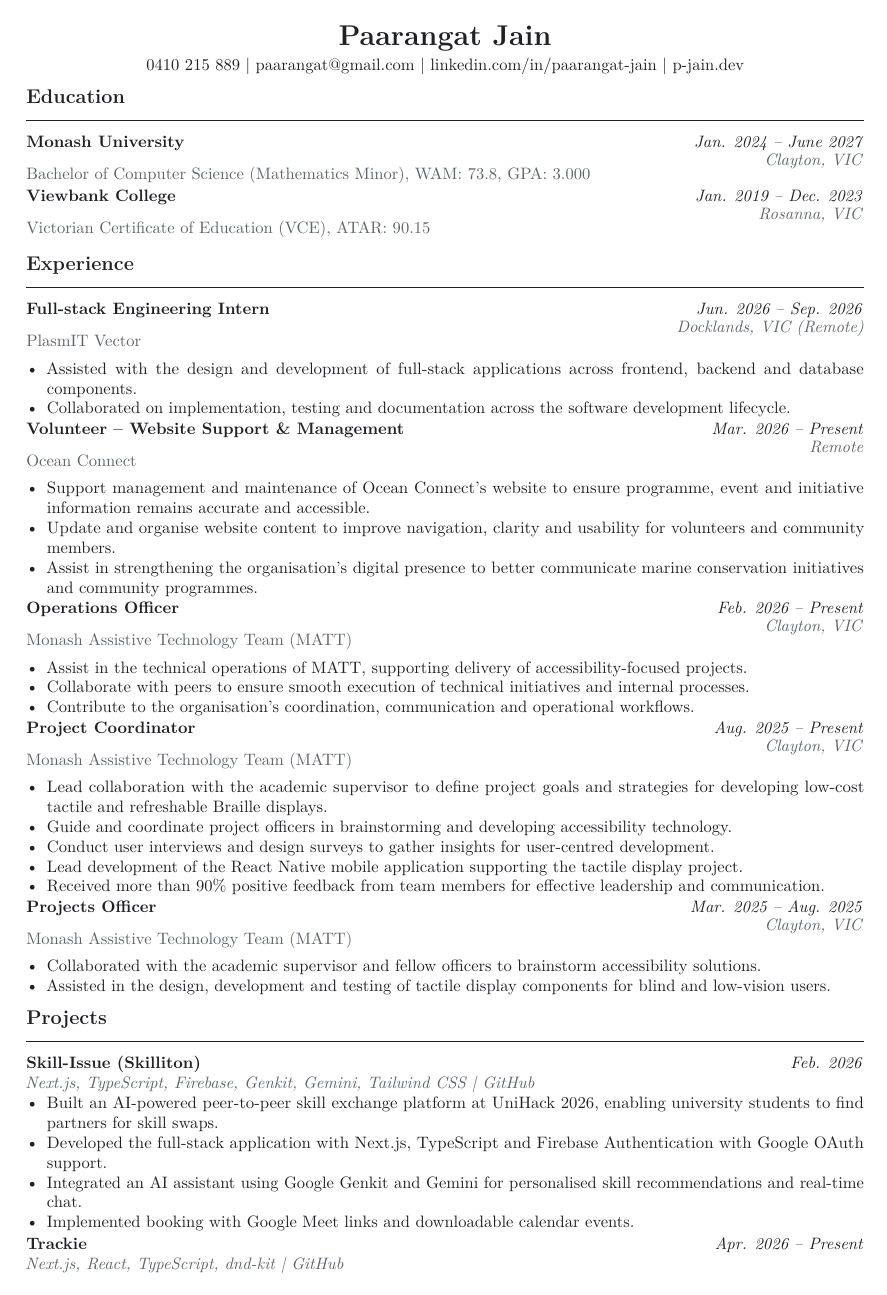
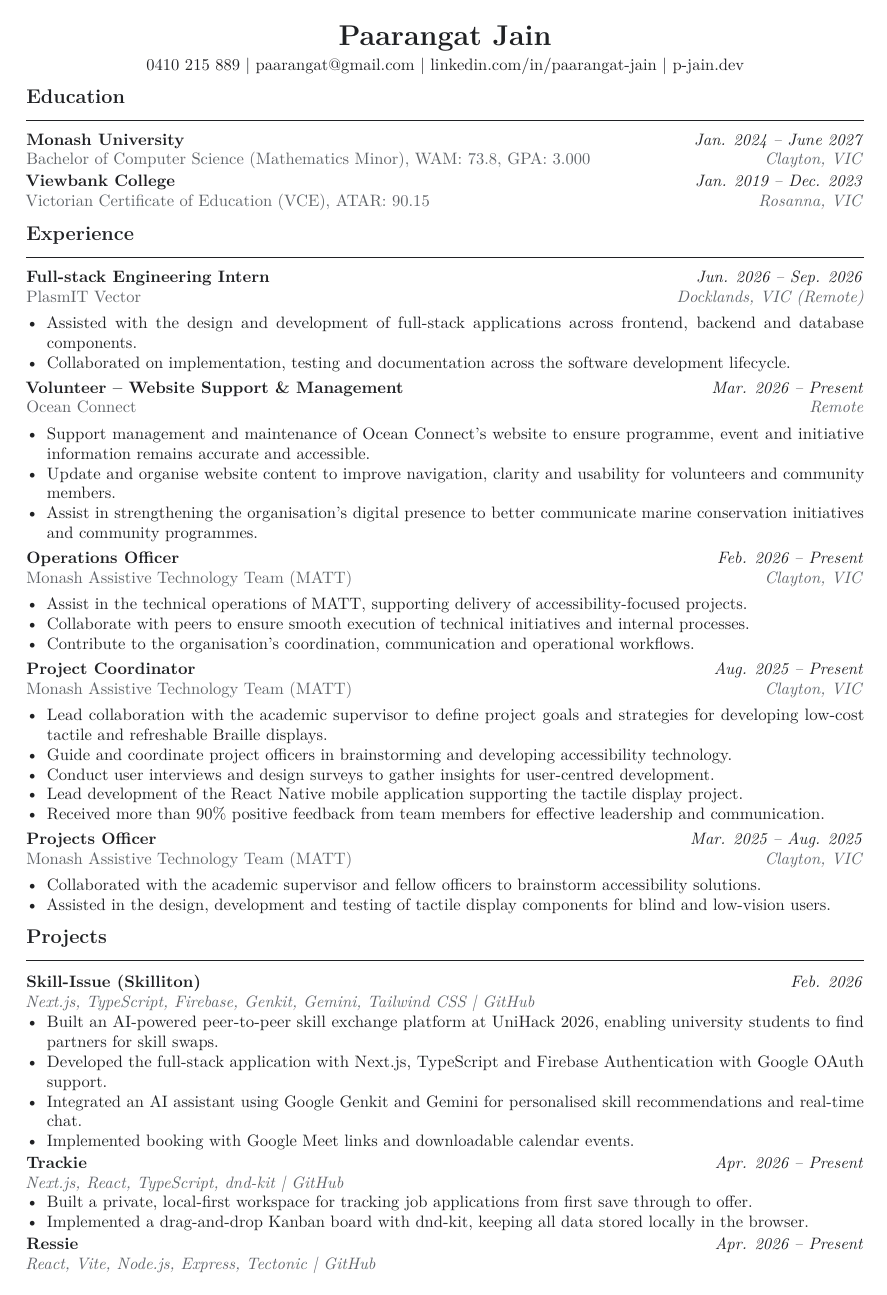
Before and after one commit to pjrus/p-jain-dev, a LaTeX CV (resume.tex): page 1 of 2. Compiled offline with pdfLaTeX.

Commit message:
docs: use two-row resume entry headers

```diff
--- a/resume.tex
+++ b/resume.tex
@@ -24,11 +24,9 @@
 \titlespacing*{\section}{0pt}{6pt}{3pt}
 
 \newcommand{\resumeEntry}[4]{%
-  \begin{tabularx}{\textwidth}{@{}Xr@{}}
-    \textbf{#1} & \textit{#2} \\[-1pt]
-    {\color{muted}#3} & {\color{muted}\textit{#4}}
-  \end{tabularx}
-  \vspace{-1pt}
+  \noindent\textbf{#1}\hfill\textit{#2}\par
+  \noindent{\color{muted}#3\hfill\textit{#4}}\par
+  \vspace{1pt}
 }
 
 \newcommand{\resumeProject}[3]{%
```
Also changed, not shown: resume.pdf.
